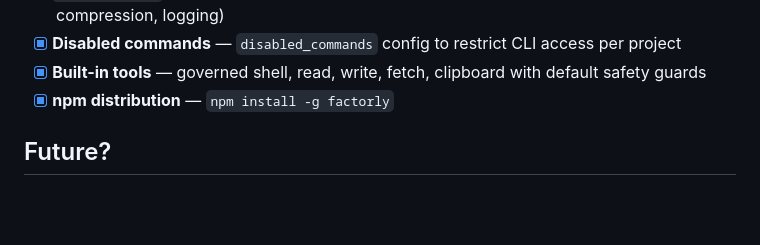
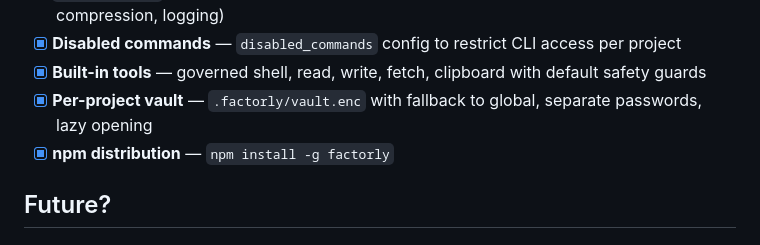
Before and after one commit to factorly-dev/factorly, a Markdown page: docs/roadmap.md, the part around the change. Rendered like a GitHub page; blank space fills up the shorter version.

```diff
--- a/docs/roadmap.md
+++ b/docs/roadmap.md
@@ -26,6 +26,7 @@
 - [x] **`factorly exec`** — run any command through Factorly's safety layer (vault/env resolution, compression, logging)
 - [x] **Disabled commands** — `disabled_commands` config to restrict CLI access per project
 - [x] **Built-in tools** — governed shell, read, write, fetch, clipboard with default safety guards
+- [x] **Per-project vault** — `.factorly/vault.enc` with fallback to global, separate passwords, lazy opening
 - [x] **npm distribution** — `npm install -g factorly`
 
 ## Future?
```
Also changed, not shown: docs/cli-reference.md (+5 -3 lines), docs/vault.md (+41 -6 lines).
